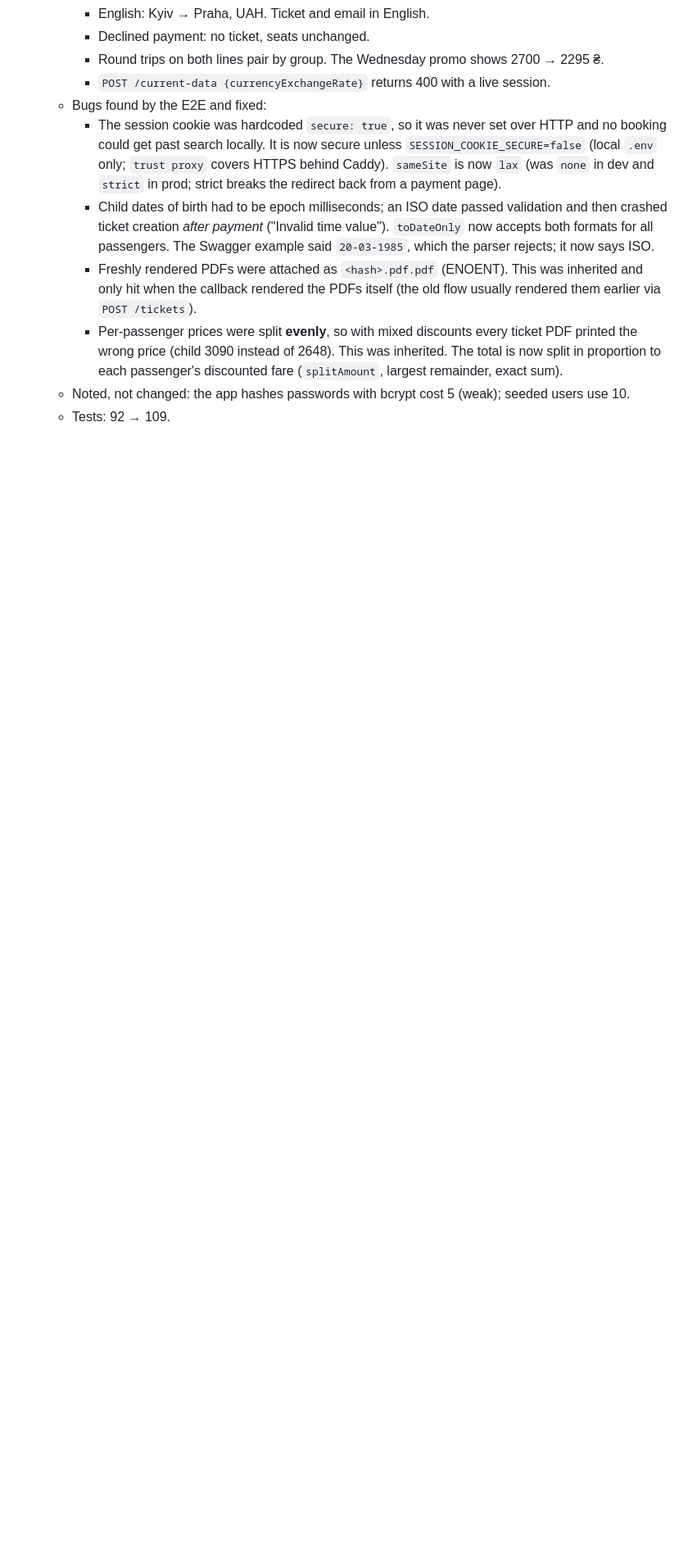
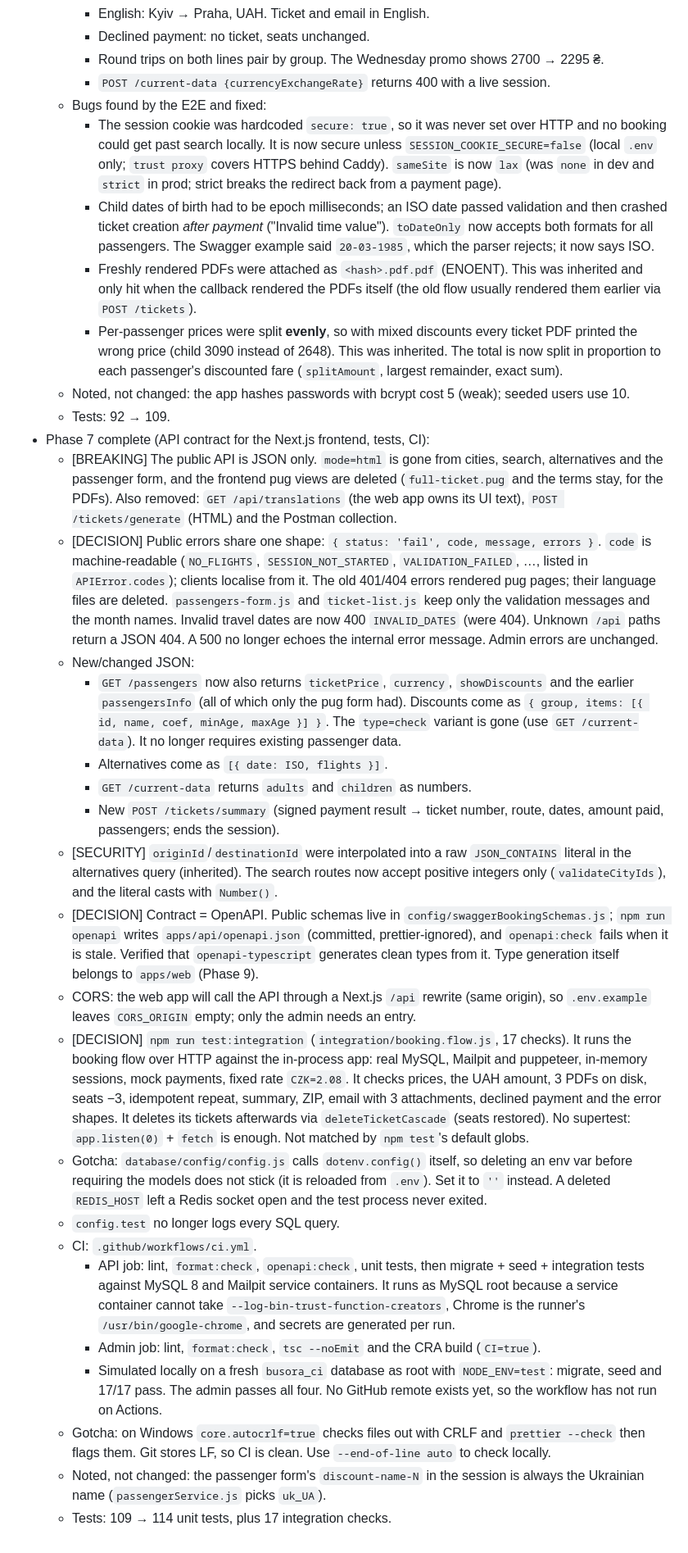
Before and after one commit to Bohdan993/busora, a Markdown page: .claude/changelog/daily.md, the part around the change. Shown at 82% size. Drawn GitHub-style; blank space fills up the shorter version.

Commit message:
docs(changelog): log Phase 7 (API contract, integration tests, CI)
Co-Authored-By: Claude Opus 5.5 <noreply@anthropic.com>

```diff
--- a/.claude/changelog/daily.md
+++ b/.claude/changelog/daily.md
@@ -225,3 +225,74 @@
   - Noted, not changed: the app hashes passwords with bcrypt cost 5 (weak);
     seeded users use 10.
   - Tests: 92 → 109.
+- Phase 7 complete (API contract for the Next.js frontend, tests, CI):
+  - [BREAKING] The public API is JSON only. `mode=html` is gone from cities,
+    search, alternatives and the passenger form, and the frontend pug views
+    are deleted (`full-ticket.pug` and the terms stay, for the PDFs). Also
+    removed: `GET /api/translations` (the web app owns its UI text),
+    `POST /tickets/generate` (HTML) and the Postman collection.
+  - [DECISION] Public errors share one shape:
+    `{ status: 'fail', code, message, errors }`. `code` is machine-readable
+    (`NO_FLIGHTS`, `SESSION_NOT_STARTED`, `VALIDATION_FAILED`, …, listed in
+    `APIError.codes`); clients localise from it. The old 401/404 errors
+    rendered pug pages; their language files are deleted.
+    `passengers-form.js` and `ticket-list.js` keep only the validation
+    messages and the month names. Invalid travel dates are now 400
+    `INVALID_DATES` (were 404). Unknown `/api` paths return a JSON 404. A
+    500 no longer echoes the internal error message. Admin errors are
+    unchanged.
+  - New/changed JSON:
+    - `GET /passengers` now also returns `ticketPrice`, `currency`,
+      `showDiscounts` and the earlier `passengersInfo` (all of which only
+      the pug form had). Discounts come as `{ group, items: [{ id, name,
+      coef, minAge, maxAge }] }`. The `type=check` variant is gone (use
+      `GET /current-data`). It no longer requires existing passenger data.
+    - Alternatives come as `[{ date: ISO, flights }]`.
+    - `GET /current-data` returns `adults` and `children` as numbers.
+    - New `POST /tickets/summary` (signed payment result → ticket number,
+      route, dates, amount paid, passengers; ends the session).
+  - [SECURITY] `originId`/`destinationId` were interpolated into a raw
+    `JSON_CONTAINS` literal in the alternatives query (inherited). The search
+    routes now accept positive integers only (`validateCityIds`), and the
+    literal casts with `Number()`.
+  - [DECISION] Contract = OpenAPI. Public schemas live in
+    `config/swaggerBookingSchemas.js`; `npm run openapi` writes
+    `apps/api/openapi.json` (committed, prettier-ignored), and
+    `openapi:check` fails when it is stale. Verified that
+    `openapi-typescript` generates clean types from it. Type generation
+    itself belongs to `apps/web` (Phase 9).
+  - CORS: the web app will call the API through a Next.js `/api` rewrite
+    (same origin), so `.env.example` leaves `CORS_ORIGIN` empty; only the
+    admin needs an entry.
+  - [DECISION] `npm run test:integration` (`integration/booking.flow.js`, 17
+    checks). It runs the booking flow over HTTP against the in-process app:
+    real MySQL, Mailpit and puppeteer, in-memory sessions, mock payments,
+    fixed rate `CZK=2.08`. It checks prices, the UAH amount, 3 PDFs on
+    disk, seats −3, idempotent repeat, summary, ZIP, email with 3
+    attachments, declined payment and the error shapes. It deletes its
+    tickets afterwards via `deleteTicketCascade` (seats restored). No
+    supertest: `app.listen(0)` + `fetch` is enough. Not matched by
+    `npm test`'s default globs.
+  - Gotcha: `database/config/config.js` calls `dotenv.config()` itself, so
+    deleting an env var before requiring the models does not stick (it is
+    reloaded from `.env`). Set it to `''` instead. A deleted `REDIS_HOST`
+    left a Redis socket open and the test process never exited.
+  - `config.test` no longer logs every SQL query.
+  - CI: `.github/workflows/ci.yml`.
+    - API job: lint, `format:check`, `openapi:check`, unit tests, then
+      migrate + seed + integration tests against MySQL 8 and Mailpit service
+      containers. It runs as MySQL root because a service container cannot
+      take `--log-bin-trust-function-creators`, Chrome is the runner's
+      `/usr/bin/google-chrome`, and secrets are generated per run.
+    - Admin job: lint, `format:check`, `tsc --noEmit` and the CRA build
+      (`CI=true`).
+    - Simulated locally on a fresh `busora_ci` database as root with
+      `NODE_ENV=test`: migrate, seed and 17/17 pass. The admin passes all
+      four. No GitHub remote exists yet, so the workflow has not run on
+      Actions.
+  - Gotcha: on Windows `core.autocrlf=true` checks files out with CRLF and
+    `prettier --check` then flags them. Git stores LF, so CI is clean. Use
+    `--end-of-line auto` to check locally.
+  - Noted, not changed: the passenger form's `discount-name-N` in the session
+    is always the Ukrainian name (`passengerService.js` picks `uk_UA`).
+  - Tests: 109 → 114 unit tests, plus 17 integration checks.
```
